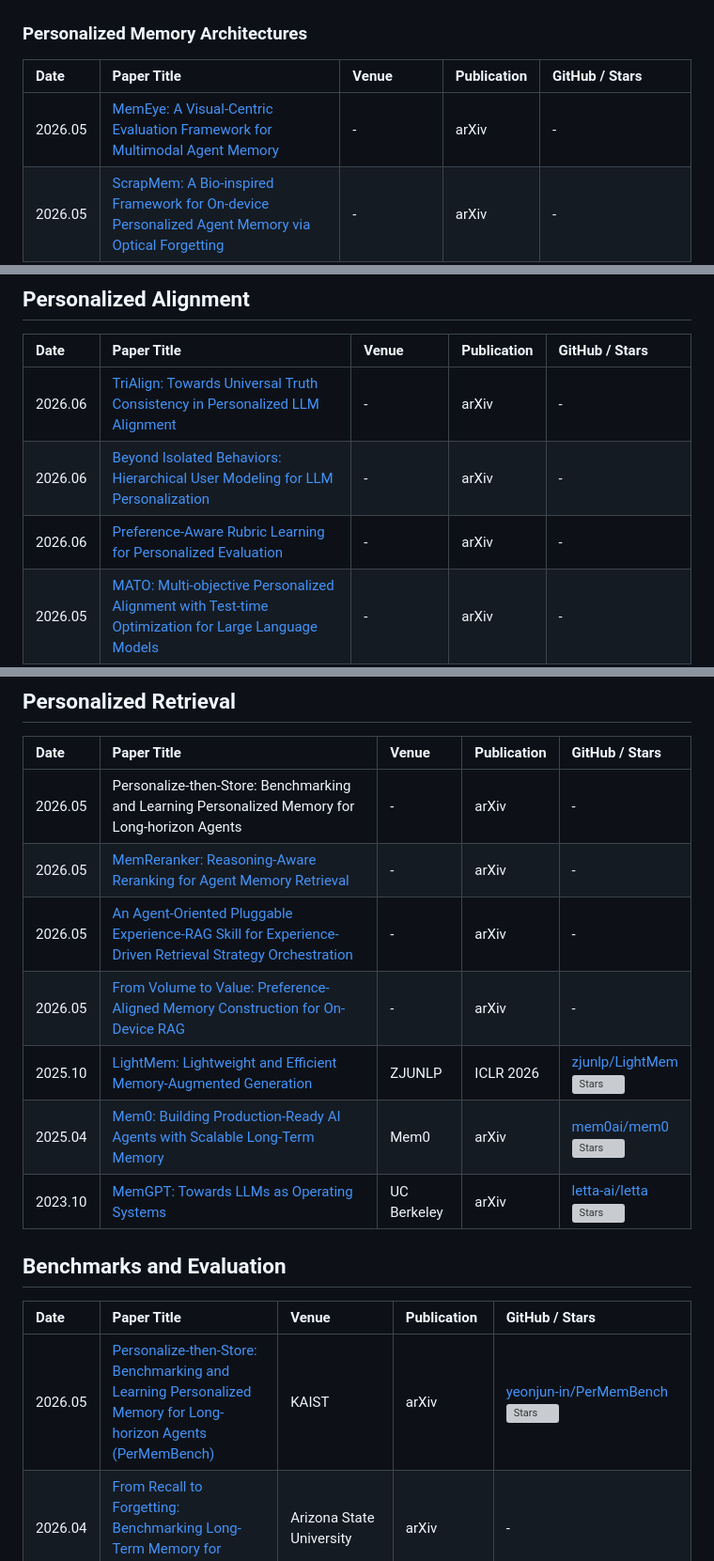
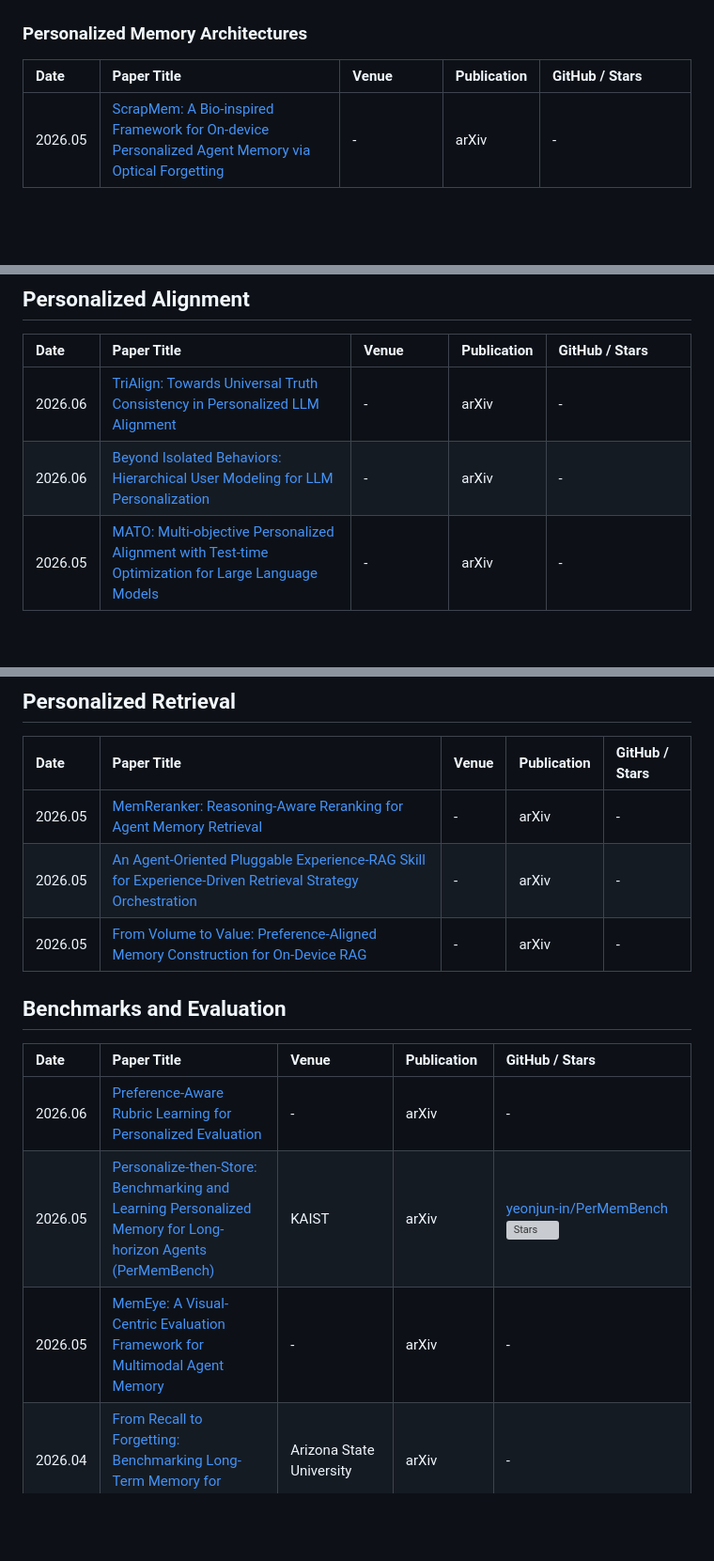
Before and after one commit to Clare-Nie/Awesome-Personalization-in-MLLMs, a Markdown page: README.md, 3 parts joined by grey strips. Shown at 94% size. Rendered like a GitHub page; blank space fills up the shorter version; grey boxes are pictures that could not be loaded.

```diff
--- a/README.md
+++ b/README.md
@@ -50,7 +50,6 @@ This repository tracks papers, benchmarks, datasets, and systems around four con
 
 | Date | Paper Title | Venue | Publication | GitHub / Stars |
 | :--- | :--- | :--- | :--- | :--- |
-| 2026.05 | [MemEye: A Visual-Centric Evaluation Framework for Multimodal Agent Memory](https://arxiv.org/abs/2605.25007) | - | arXiv | - |
 | 2026.05 | [ScrapMem: A Bio-inspired Framework for On-device Personalized Agent Memory via Optical Forgetting](https://arxiv.org/abs/2605.05441) | - | arXiv | - |
 | 2026.05 | [Learning to Forget -- Hierarchical Episodic Memory for Lifelong Robot Deployment](https://arxiv.org/abs/2605.05812) | - | arXiv | - |
 | 2026.03 | [PersonaVLM: Long-Term Personalized Multimodal LLMs](https://github.com/MiG-NJU/PersonaVLM) | Nanjing University | CVPR 2026 | [MiG-NJU/PersonaVLM](https://github.com/MiG-NJU/PersonaVLM) <br> ![Stars](https://img.shields.io/github/stars/MiG-NJU/PersonaVLM?style=flat-square&logo=github) |
@@ -76,7 +75,6 @@ This repository tracks papers, benchmarks, datasets, and systems around four con
 | :--- | :--- | :--- | :--- | :--- |
 | 2026.06 | [TriAlign: Towards Universal Truth Consistency in Personalized LLM Alignment](https://arxiv.org/abs/2606.01755) | - | arXiv | - |
 | 2026.06 | [Beyond Isolated Behaviors: Hierarchical User Modeling for LLM Personalization](https://arxiv.org/abs/2606.02300) | - | arXiv | - |
-| 2026.06 | [Preference-Aware Rubric Learning for Personalized Evaluation](https://arxiv.org/abs/2606.00040) | - | arXiv | - |
 | 2026.05 | [MATO: Multi-objective Personalized Alignment with Test-time Optimization for Large Language Models](https://arxiv.org/abs/2605.25342) | - | arXiv | - |
 | 2026.04 | [Preference Heads in Large Language Models: A Mechanistic Framework for Interpretable Personalization](https://arxiv.org/abs/2604.22345) | - | arXiv | - |
 | 2026.03 | [PersonaVLM: Long-Term Personalized Multimodal LLMs](https://github.com/MiG-NJU/PersonaVLM) | Nanjing University | CVPR 2026 | [MiG-NJU/PersonaVLM](https://github.com/MiG-NJU/PersonaVLM) <br> ![Stars](https://img.shields.io/github/stars/MiG-NJU/PersonaVLM?style=flat-square&logo=github) |
@@ -94,20 +92,18 @@ This repository tracks papers, benchmarks, datasets, and systems around four con
 
 | Date | Paper Title | Venue | Publication | GitHub / Stars |
 | :--- | :--- | :--- | :--- | :--- |
-| 2026.05 | Personalize-then-Store: Benchmarking and Learning Personalized Memory for Long-horizon Agents | - | arXiv | - |
 | 2026.05 | [MemReranker: Reasoning-Aware Reranking for Agent Memory Retrieval](https://arxiv.org/abs/2605.07441) | - | arXiv | - |
 | 2026.05 | [An Agent-Oriented Pluggable Experience-RAG Skill for Experience-Driven Retrieval Strategy Orchestration](https://arxiv.org/abs/2605.21549) | - | arXiv | - |
 | 2026.05 | [From Volume to Value: Preference-Aligned Memory Construction for On-Device RAG](https://arxiv.org/abs/2605.18271) | - | arXiv | - |
-| 2025.10 | [LightMem: Lightweight and Efficient Memory-Augmented Generation](https://arxiv.org/abs/2510.18866) | ZJUNLP | ICLR 2026 | [zjunlp/LightMem](https://github.com/zjunlp/LightMem) <br> ![Stars](https://img.shields.io/github/stars/zjunlp/LightMem?style=flat-square&logo=github) |
-| 2025.04 | [Mem0: Building Production-Ready AI Agents with Scalable Long-Term Memory](https://arxiv.org/abs/2504.19413) | Mem0 | arXiv | [mem0ai/mem0](https://github.com/mem0ai/mem0) <br> ![Stars](https://img.shields.io/github/stars/mem0ai/mem0?style=flat-square&logo=github) |
-| 2023.10 | [MemGPT: Towards LLMs as Operating Systems](https://arxiv.org/abs/2310.08560) | UC Berkeley | arXiv | [letta-ai/letta](https://github.com/letta-ai/letta) <br> ![Stars](https://img.shields.io/github/stars/letta-ai/letta?style=flat-square&logo=github) |
 
 
 ## Benchmarks and Evaluation
 
 | Date | Paper Title | Venue | Publication | GitHub / Stars |
 | :--- | :--- | :--- | :--- | :--- |
+| 2026.06 | [Preference-Aware Rubric Learning for Personalized Evaluation](https://arxiv.org/abs/2606.00040) | - | arXiv | - |
 | 2026.05 | [Personalize-then-Store: Benchmarking and Learning Personalized Memory for Long-horizon Agents (PerMemBench)](https://arxiv.org/abs/2605.25535) | KAIST | arXiv | [yeonjun-in/PerMemBench](https://github.com/yeonjun-in/PerMemBench) <br> ![Stars](https://img.shields.io/github/stars/yeonjun-in/PerMemBench?style=flat-square&logo=github) |
+| 2026.05 | [MemEye: A Visual-Centric Evaluation Framework for Multimodal Agent Memory](https://arxiv.org/abs/2605.25007) | - | arXiv | - |
 | 2026.04 | [From Recall to Forgetting: Benchmarking Long-Term Memory for Personalized Agents](https://arxiv.org/abs/2604.20006) | Arizona State University | arXiv | - |
 | 2026.04 | [Personalized Benchmarking: Evaluating LLMs by Individual Preferences](https://arxiv.org/abs/2604.18943) | University of Chicago | Findings of ACL 2026 | - |
 | 2026.04 | [CoPA: Benchmarking Personalized Question Answering with Data-Informed Cognitive Factors](https://arxiv.org/abs/2604.14773) | East China Normal University | arXiv | [bjzgcai/CoPA](https://github.com/bjzgcai/CoPA) <br> ![Stars](https://img.shields.io/github/stars/bjzgcai/CoPA?style=flat-square&logo=github) |
```
Also changed, not shown: README_zh.md (+2 -6 lines).
